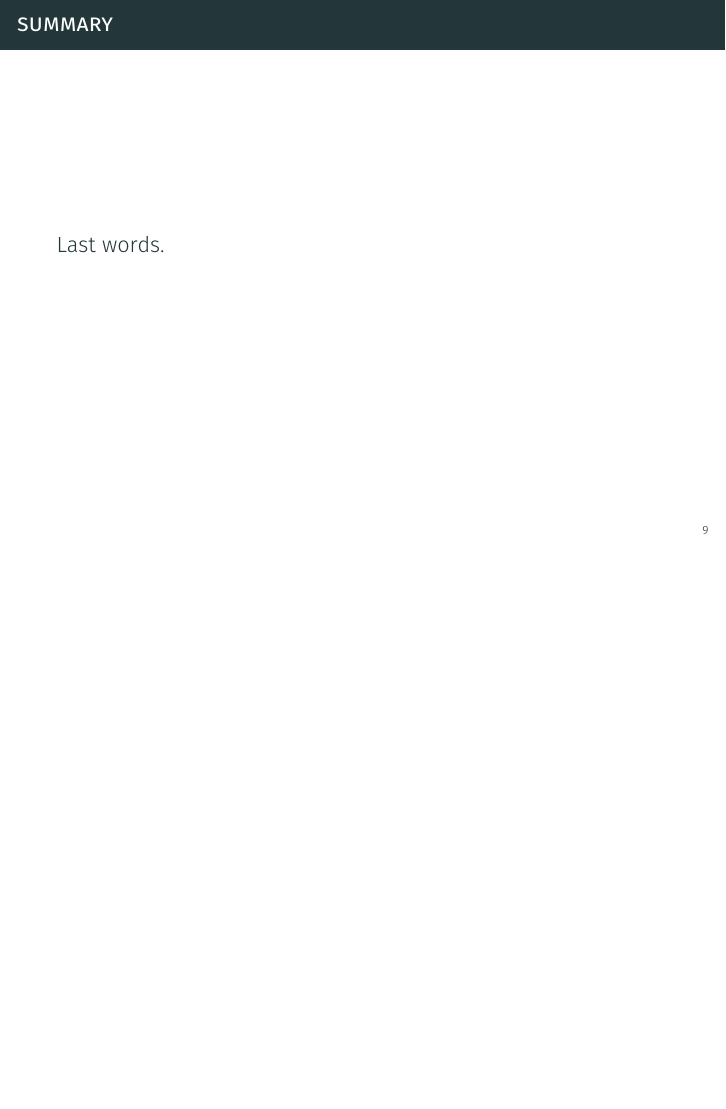
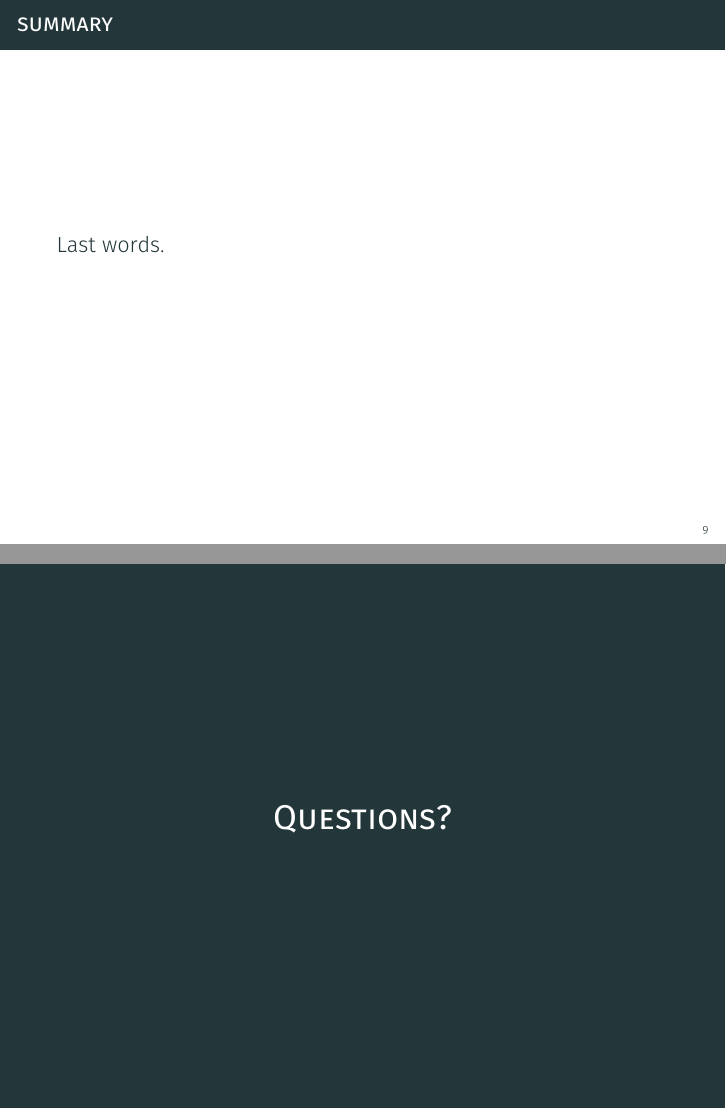
Before and after one commit to matze/mtheme, LaTeX slides (demo.tex, which reads beamerthemem.sty): page 10 of 10 before the commit and pages 10 and 11 of 11 after it, the two joined at a grey line, the shorter picture padded with empty space. Compiled offline with XeLaTeX.

Commit message:
Add \questions command for ... questions

```diff
--- a/beamerthemem.sty
+++ b/beamerthemem.sty
@@ -102,7 +102,22 @@
 %}}}
 %{{{ --- Commands ---------------------
 
+\newcommand{\insertsectionHEAD}{%
+  \expandafter\insertsectionHEADaux\insertsectionhead}
+  \newcommand{\insertsectionHEADaux}[3]{\textsc{\MakeLowercase{#3}}
+}
+
 \newcommand{\rightTextArrow}{→}
+
+\newcommand{\questions}{%
+  \begingroup
+  \setbeamercolor{background canvas}{bg=mDarkTeal}
+  \begin{frame}[plain]
+    \centering
+    \vfill\vspace{1em}\usebeamerfont{section title}\textcolor{white}{\scshape Questions?}\vfill
+  \end{frame}
+  \endgroup
+}
 
 %}}}
 %{{{ --- Itemize ----------------------
@@ -115,10 +130,6 @@
 %}}}
 %{{{ --- Sections ---------------------
 
-\newcommand{\insertsectionHEAD}{%
-  \expandafter\insertsectionHEADaux\insertsectionhead}
-  \newcommand{\insertsectionHEADaux}[3]{\textsc{\MakeLowercase{#3}}
-}
 \if@doSectionPage\@empty
 \else
 % Insert frame with section title at every section start
--- a/demo.tex
+++ b/demo.tex
@@ -78,4 +78,6 @@ sanctus est Lorem ipsum dolor sit amet.
   Last words.
 \end{frame}
 
+\questions
+
 \end{document}
```
